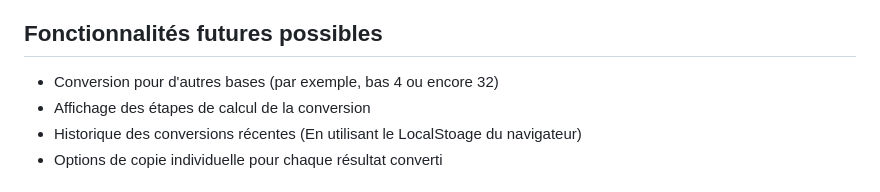
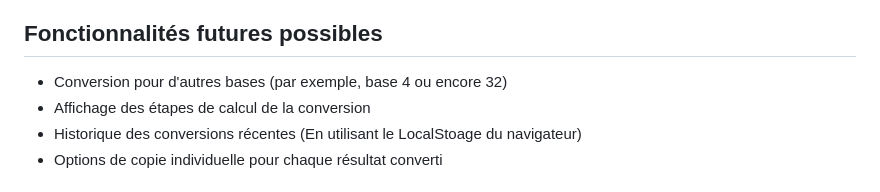
Before and after one commit to gshimatu/ConvertBase, a Markdown page: readme.md, the part around the change. GitHub-like rendering.

Commit message:
Correction du fichier md

```diff
--- a/readme.md
+++ b/readme.md
@@ -94,7 +94,7 @@ Utilisez la commande : `python app.py`
 
 ## Fonctionnalités futures possibles
 
-* Conversion pour d'autres bases (par exemple, bas 4 ou encore 32)
+* Conversion pour d'autres bases (par exemple, base 4 ou encore 32)
 * Affichage des étapes de calcul de la conversion
 * Historique des conversions récentes (En utilisant le LocalStoage du navigateur)
 * Options de copie individuelle pour chaque résultat converti
```
